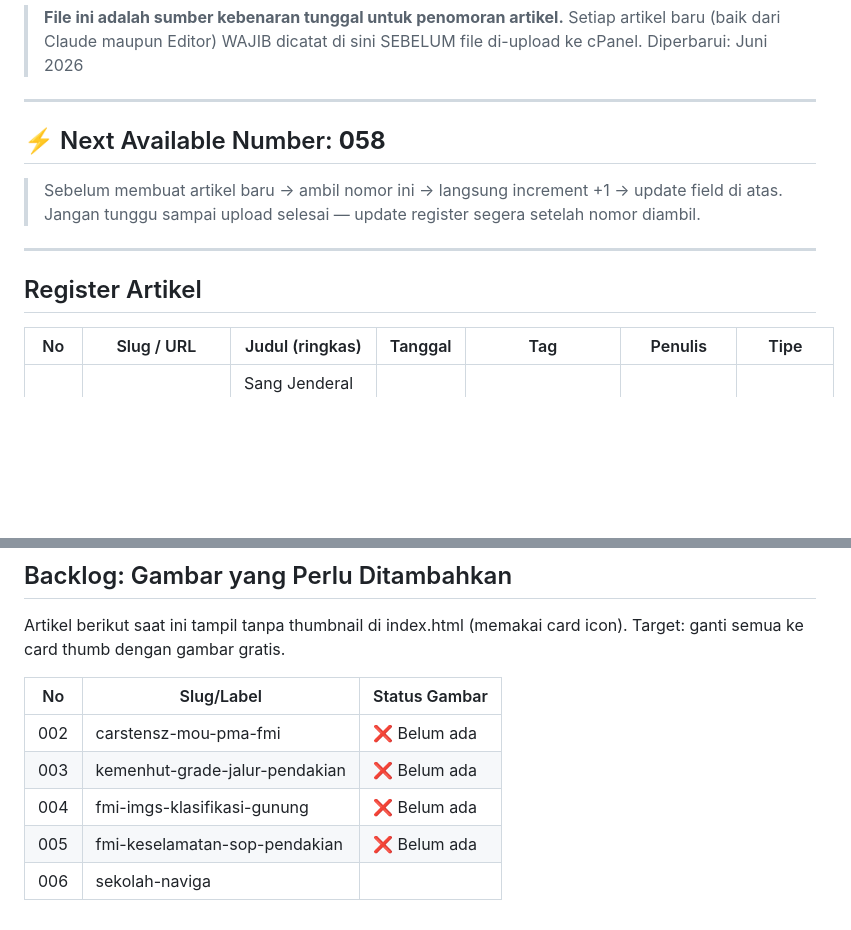
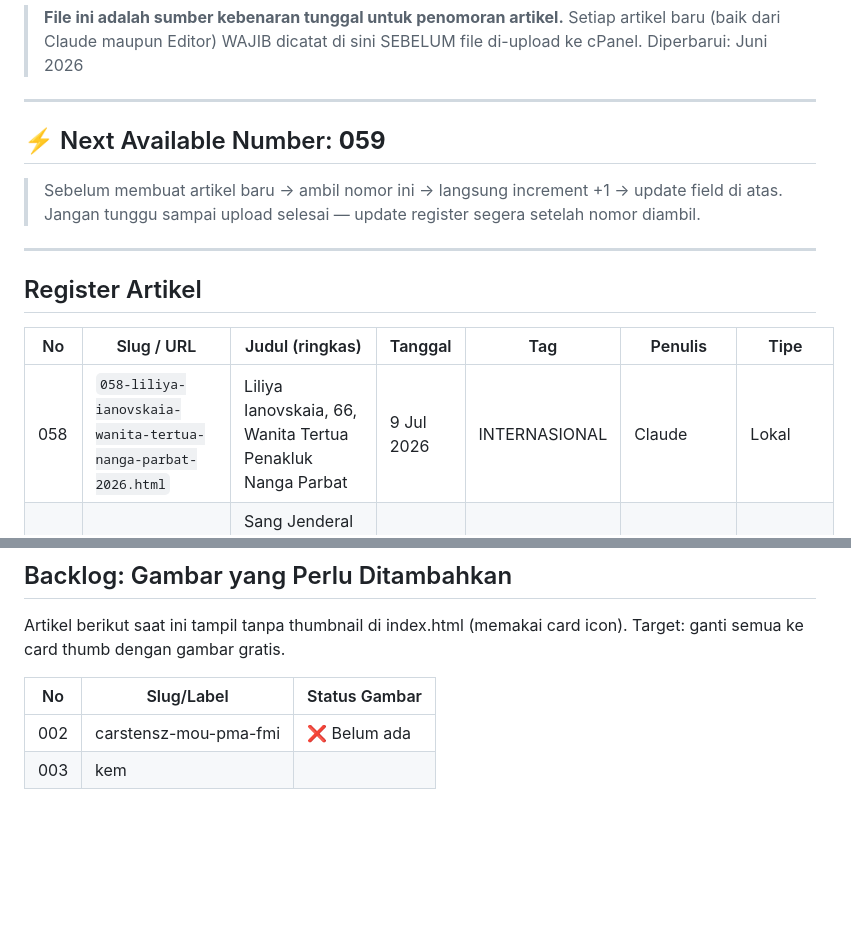
Before and after one commit to BeritaFMI/berita-fmi, a Markdown page: BERITA-REGISTER.md, 2 parts joined by grey strips. Rendered like a GitHub page; blank space fills up the shorter version.

Commit message:
chore: update register - artikel #058, next=059

```diff
--- a/BERITA-REGISTER.md
+++ b/BERITA-REGISTER.md
@@ -6,7 +6,7 @@
 
 ---
 
-## ⚡ Next Available Number: **058**
+## ⚡ Next Available Number: **059**
 
 > Sebelum membuat artikel baru → ambil nomor ini → langsung increment +1 → update field di atas.
 > Jangan tunggu sampai upload selesai — update register segera setelah nomor diambil.
@@ -17,6 +17,7 @@
 
 | No | Slug / URL | Judul (ringkas) | Tanggal | Tag | Penulis | Tipe |
 |----|-----------|----------------|---------|-----|---------|------|
+| 058 | `058-liliya-ianovskaia-wanita-tertua-nanga-parbat-2026.html` | Liliya Ianovskaia, 66, Wanita Tertua Penakluk Nanga Parbat | 9 Jul 2026 | INTERNASIONAL | Claude | Lokal |
 | 057 | `057-buyung-lalana-jenderal-terumbu-karang-fmi.html` | Sang Jenderal Terumbu Karang: Buyung Lalana dan Jalan Panjang dari Laut ke Gunung | 8 Jul 2026 | ORGANISASI | Claude | Lokal |
 | 056 | `056-pakistan-8000m-tanpa-oksigen-2026.html` | Alpinis Karakoram 2026 Tantang K2 & Broad Peak Tanpa Oksigen | 8 Jul 2026 | EKSPEDISI | Claude | Lokal |
 | 055 | `055-haldan-borglum-rekor-11000ers-rocky-kanada-2026.html` | Eks Biatlet Kanada Cetak Rekor 58 Puncak 11.000 Kaki | 7 Jul 2026 | INTERNASIONAL | Claude | Lokal |
@@ -107,7 +108,4 @@ Artikel berikut saat ini tampil tanpa thumbnail di index.html (memakai card icon
 | No | Slug/Label | Status Gambar |
 |----|-----------|--------------|
 | 002 | carstensz-mou-pma-fmi | ❌ Belum ada |
-| 003 | kemenhut-grade-jalur-pendakian | ❌ Belum ada |
-| 004 | fmi-imgs-klasifikasi-gunung | ❌ Belum ada |
-| 005 | fmi-keselamatan-sop-pendakian | ❌ Belum ada |
-| 006 | sekolah-naviga
+| 003 | kem
```
